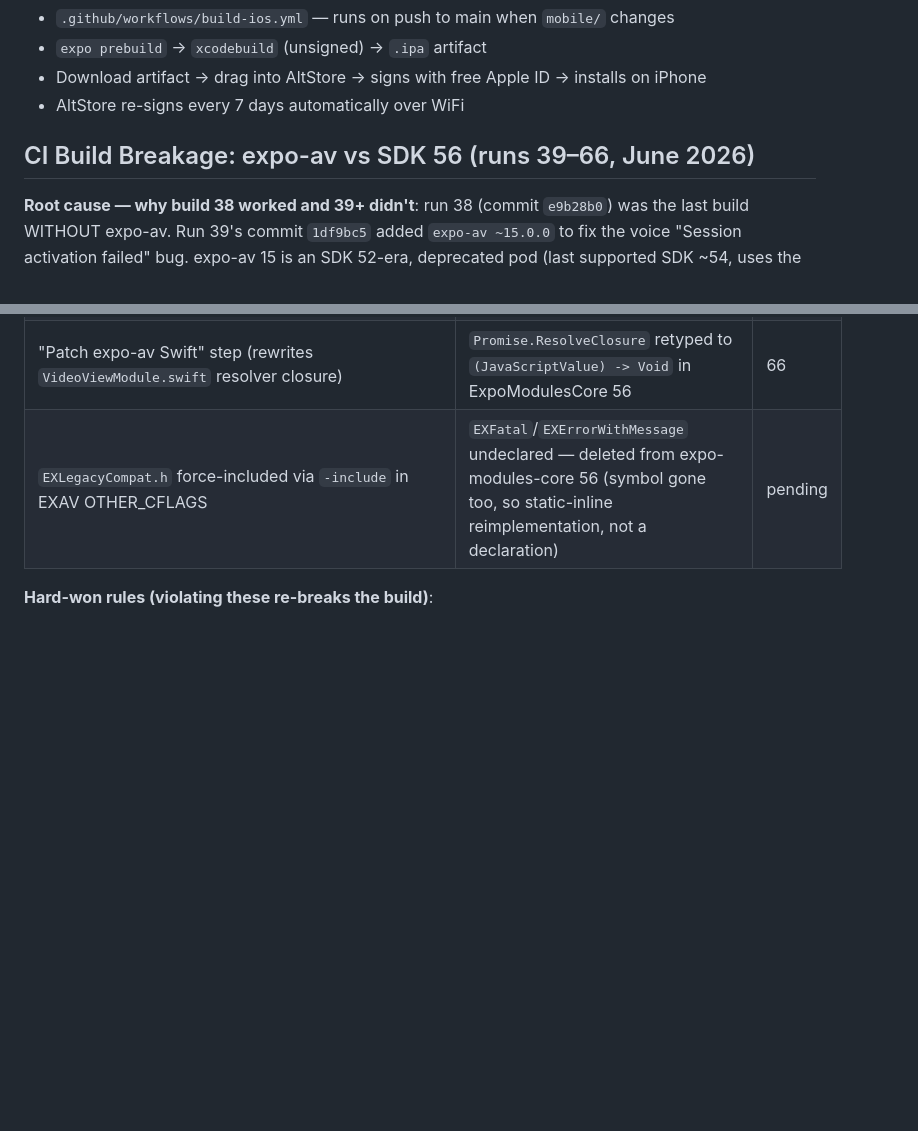
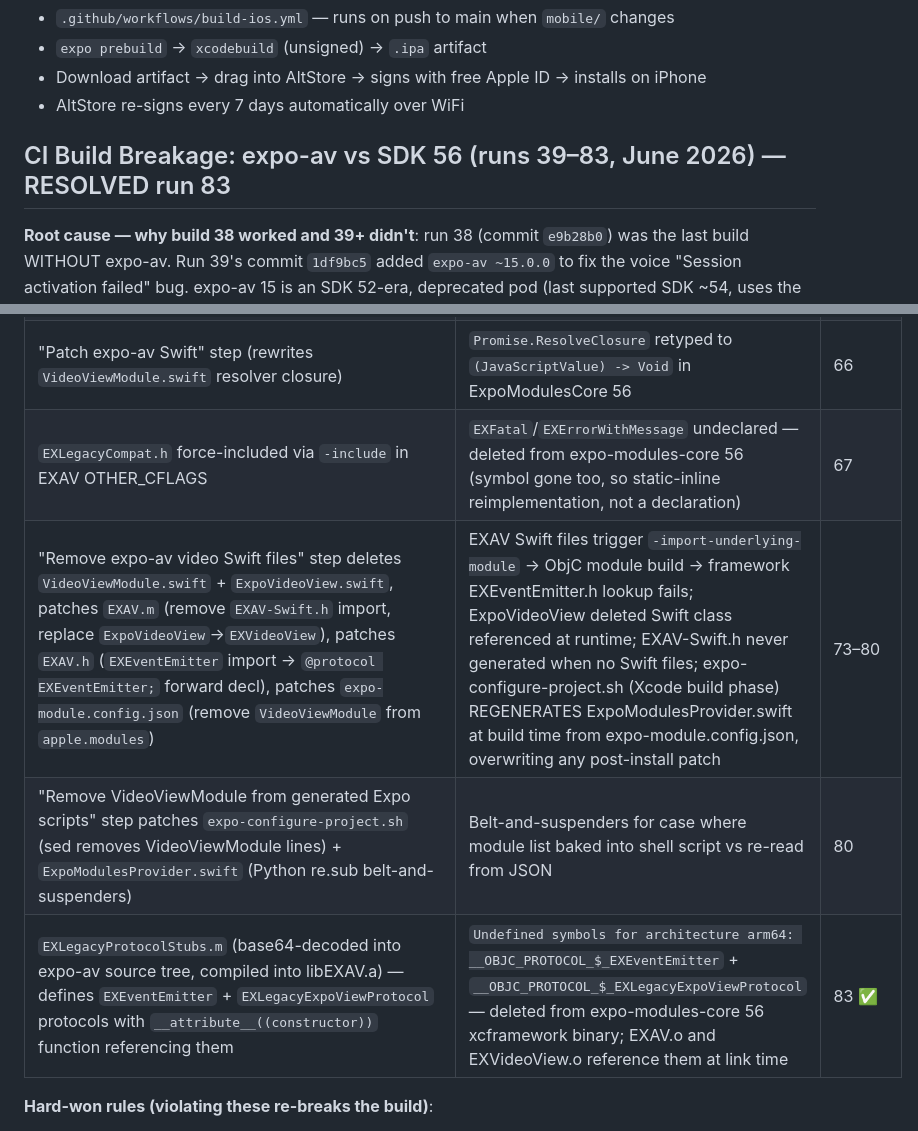
Before and after one commit to OhamjDung/LifeOS, a Markdown page: CLAUDE.md, 2 parts joined by grey strips. GitHub-like rendering; blank space fills up the shorter version.

Commit message:
docs(ci): update CLAUDE.md — CI build resolved in run 83, complete shim inventory
Co-Authored-By: Claude Sonnet 4.6 <noreply@anthropic.com>

```diff
--- a/CLAUDE.md
+++ b/CLAUDE.md
@@ -53,7 +53,7 @@ Env vars in `mobile/.env`: `EXPO_PUBLIC_SUPABASE_URL`, `EXPO_PUBLIC_SUPABASE_ANO
 - Download artifact → drag into AltStore → signs with free Apple ID → installs on iPhone
 - AltStore re-signs every 7 days automatically over WiFi
 
-## CI Build Breakage: expo-av vs SDK 56 (runs 39–66, June 2026)
+## CI Build Breakage: expo-av vs SDK 56 (runs 39–83, June 2026) — RESOLVED run 83
 
 **Root cause — why build 38 worked and 39+ didn't**: run 38 (commit `e9b28b0`) was the
 last build WITHOUT expo-av. Run 39's commit `1df9bc5` added `expo-av ~15.0.0` to fix the
@@ -73,7 +73,10 @@ expo-av COMPILE; runtime behavior on device is unverified.
 | `mobile/ci/expo-legacy-shim/ExpoModulesCore/*.h` (31 vendored Legacy headers from expo-modules-core 3.0.30) + "Create ExpoModulesCore legacy header shim" step (copy-if-absent vs xcframework Headers) | `'ExpoModulesCore/EXEventEmitter.h' file not found` — expo-modules-core 56.x deleted `ios/Legacy/` from npm AND omits those headers from the prebuilt xcframework | 58 |
 | "Wire EXAV xcconfig" step → `HEADER_SEARCH_PATHS += shim dir + Pods/React-Core-prebuilt/React.xcframework/Headers`, `OTHER_CFLAGS/OTHER_CPLUSPLUSFLAGS/OTHER_SWIFT_FLAGS += -ivfsoverlay React-VFS.yaml` | `'React/RCTBridgeModule.h' file not found` — RN 0.85 ships React-Core prebuilt; flat `<React/X.h>` names exist ONLY through the clang VFS overlay, and RN wires it only into pods depending on `React-Core` (expo-av depends on `ReactCommon/turbomodule/core`) | 65 |
 | "Patch expo-av Swift" step (rewrites `VideoViewModule.swift` resolver closure) | `Promise.ResolveClosure` retyped to `(JavaScriptValue) -> Void` in ExpoModulesCore 56 | 66 |
-| `EXLegacyCompat.h` force-included via `-include` in EXAV OTHER_CFLAGS | `EXFatal`/`EXErrorWithMessage` undeclared — deleted from expo-modules-core 56 (symbol gone too, so static-inline reimplementation, not a declaration) | pending |
+| `EXLegacyCompat.h` force-included via `-include` in EXAV OTHER_CFLAGS | `EXFatal`/`EXErrorWithMessage` undeclared — deleted from expo-modules-core 56 (symbol gone too, so static-inline reimplementation, not a declaration) | 67 |
+| "Remove expo-av video Swift files" step deletes `VideoViewModule.swift` + `ExpoVideoView.swift`, patches `EXAV.m` (remove `EXAV-Swift.h` import, replace `ExpoVideoView`→`EXVideoView`), patches `EXAV.h` (`EXEventEmitter` import → `@protocol EXEventEmitter;` forward decl), patches `expo-module.config.json` (remove `VideoViewModule` from `apple.modules`) | EXAV Swift files trigger `-import-underlying-module` → ObjC module build → framework EXEventEmitter.h lookup fails; ExpoVideoView deleted Swift class referenced at runtime; EXAV-Swift.h never generated when no Swift files; expo-configure-project.sh (Xcode build phase) REGENERATES ExpoModulesProvider.swift at build time from expo-module.config.json, overwriting any post-install patch | 73–80 |
+| "Remove VideoViewModule from generated Expo scripts" step patches `expo-configure-project.sh` (sed removes VideoViewModule lines) + `ExpoModulesProvider.swift` (Python re.sub belt-and-suspenders) | Belt-and-suspenders for case where module list baked into shell script vs re-read from JSON | 80 |
+| `EXLegacyProtocolStubs.m` (base64-decoded into expo-av source tree, compiled into libEXAV.a) — defines `EXEventEmitter` + `EXLegacyExpoViewProtocol` protocols with `__attribute__((constructor))` function referencing them | `Undefined symbols for architecture arm64: __OBJC_PROTOCOL_$_EXEventEmitter` + `__OBJC_PROTOCOL_$_EXLegacyExpoViewProtocol` — deleted from expo-modules-core 56 xcframework binary; EXAV.o and EXVideoView.o reference them at link time | 83 ✅ |
 
 **Hard-won rules (violating these re-breaks the build)**:
 - NEVER copy xcframework headers into `Pods/Headers/Public/ExpoModulesCore/` — same header
```
